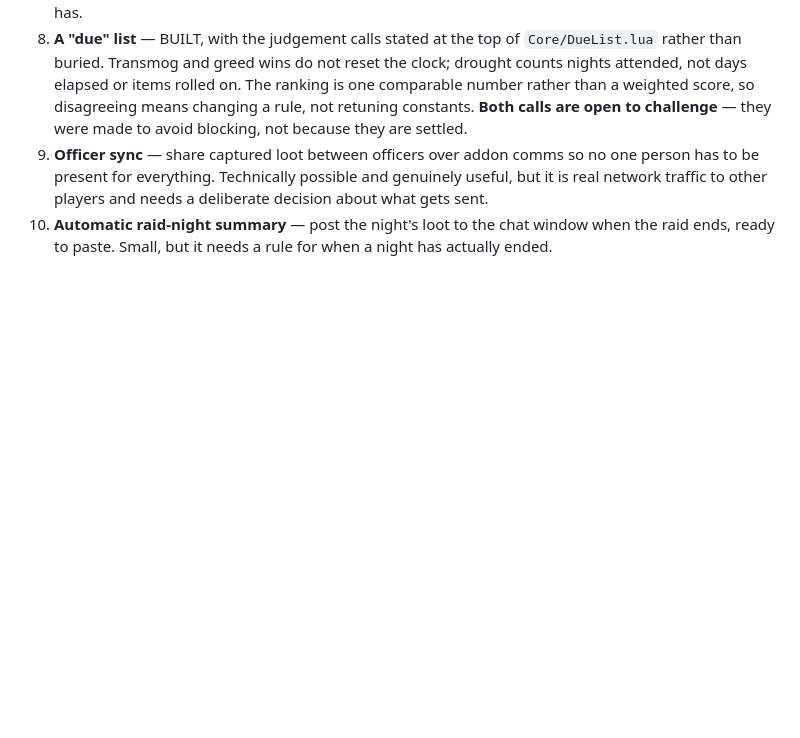
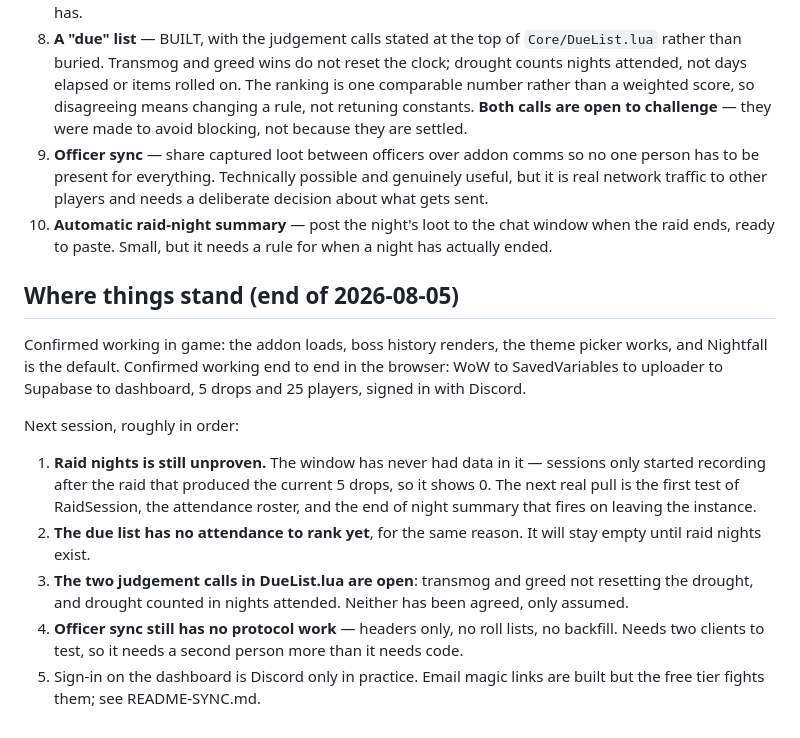
Before and after one commit to princess-crapbag/Show-Us-Your-Loot, a Markdown page: NOTES.md, the part around the change. GitHub-like rendering; blank space fills up the shorter version.

Commit message:
Note where things stand for the next session
Records what is confirmed working in game and in the browser, and what is
still unproven, so tomorrow does not start by rediscovering it.

Co-Authored-By: Claude Opus 5 <noreply@anthropic.com>

```diff
--- a/NOTES.md
+++ b/NOTES.md
@@ -118,3 +118,28 @@ decision or are large enough to be worth discussing first.
 10. **Automatic raid-night summary** — post the night's loot to the chat
     window when the raid ends, ready to paste. Small, but it needs a rule
     for when a night has actually ended.
+
+## Where things stand (end of 2026-08-05)
+
+Confirmed working in game: the addon loads, boss history renders, the theme
+picker works, and Nightfall is the default. Confirmed working end to end in
+the browser: WoW to SavedVariables to uploader to Supabase to dashboard, 5
+drops and 25 players, signed in with Discord.
+
+Next session, roughly in order:
+
+1. **Raid nights is still unproven.** The window has never had data in it —
+   sessions only started recording after the raid that produced the current
+   5 drops, so it shows 0. The next real pull is the first test of
+   RaidSession, the attendance roster, and the end of night summary that
+   fires on leaving the instance.
+2. **The due list has no attendance to rank yet**, for the same reason. It
+   will stay empty until raid nights exist.
+3. **The two judgement calls in DueList.lua are open**: transmog and greed
+   not resetting the drought, and drought counted in nights attended.
+   Neither has been agreed, only assumed.
+4. **Officer sync still has no protocol work** — headers only, no roll
+   lists, no backfill. Needs two clients to test, so it needs a second
+   person more than it needs code.
+5. Sign-in on the dashboard is Discord only in practice. Email magic links
+   are built but the free tier fights them; see README-SYNC.md.
```
